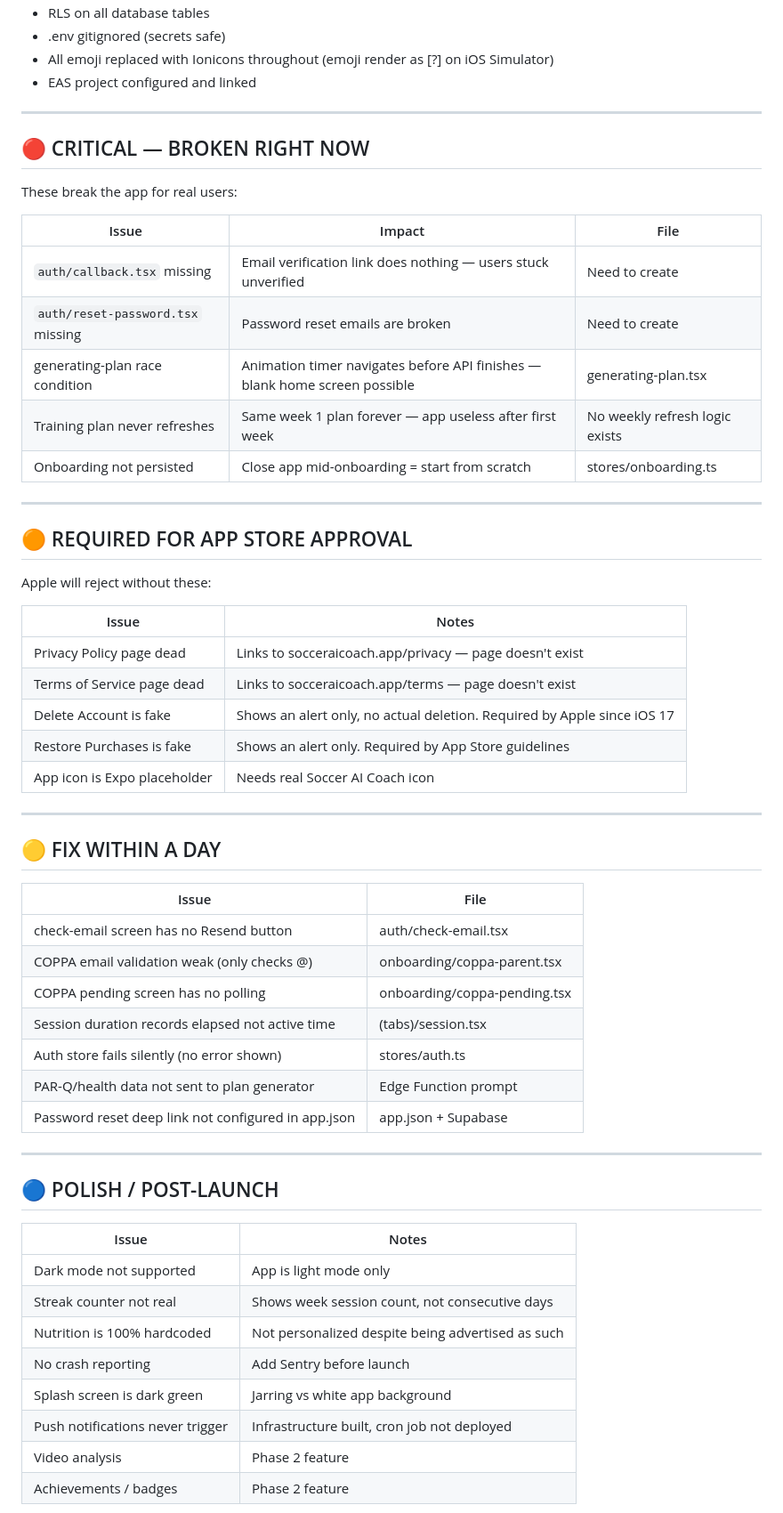
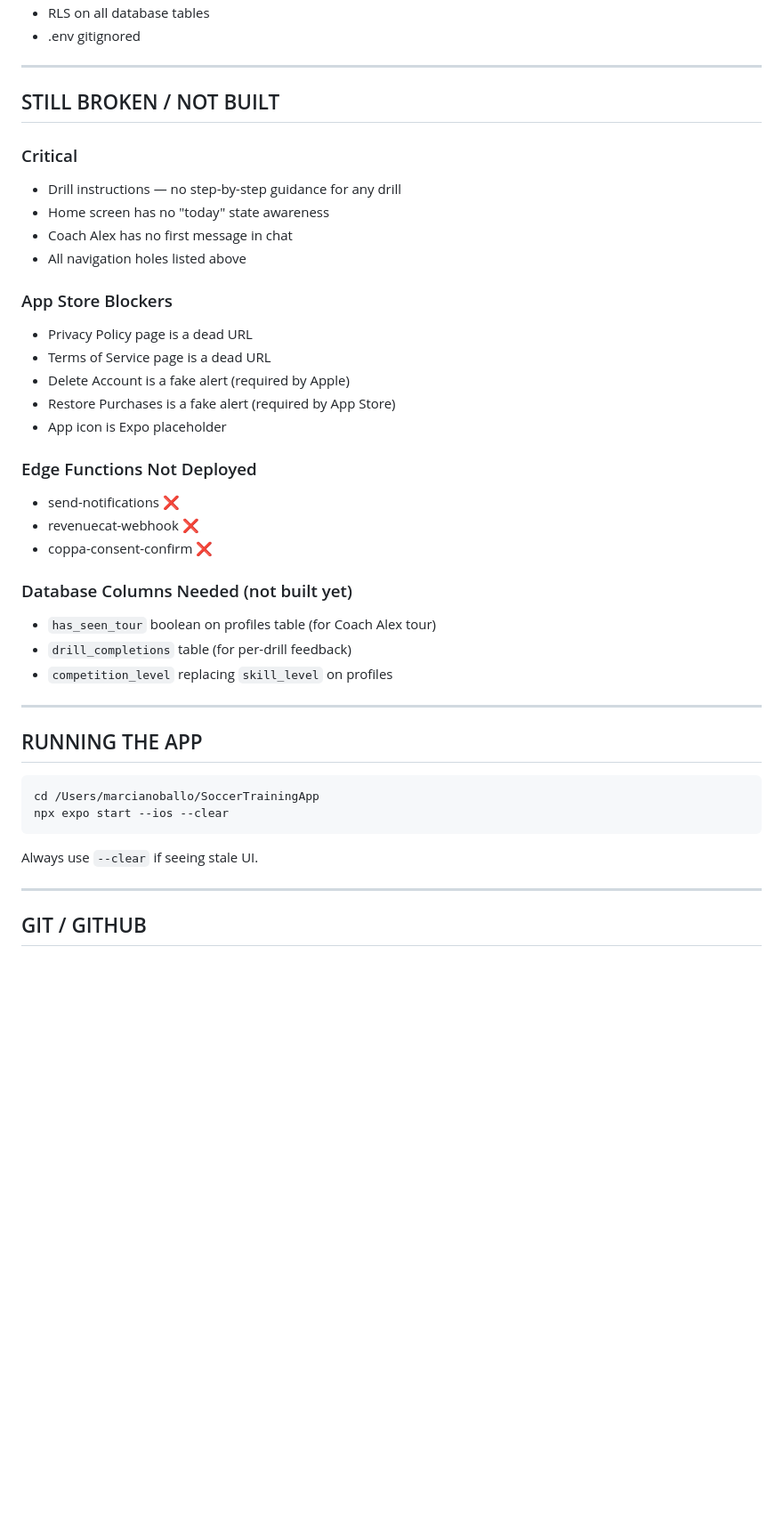
Before and after one commit to MarciB123/Soccer-App, a Markdown page: progress.md, the part around one of its changes. Shown at 89% size. Drawn GitHub-style; blank space fills up the shorter version.

````diff
--- a/progress.md
+++ b/progress.md
@@ -133,62 +306,45 @@ EXPO_PUBLIC_REVENUECAT_ANDROID_KEY
 - RLS on all database tables
-- .env gitignored (secrets safe)
-- All emoji replaced with Ionicons throughout (emoji render as [?] on iOS Simulator)
-- EAS project configured and linked
+- .env gitignored
 
 ---
 
-## 🔴 CRITICAL — BROKEN RIGHT NOW
+## STILL BROKEN / NOT BUILT
 
-These break the app for real users:
+### Critical
+- Drill instructions — no step-by-step guidance for any drill
+- Home screen has no "today" state awareness
+- Coach Alex has no first message in chat
+- All navigation holes listed above
 
-| Issue | Impact | File |
-|---|---|---|
-| `auth/callback.tsx` missing | Email verification link does nothing — users stuck unverified | Need to create |
-| `auth/reset-password.tsx` missing | Password reset emails are broken | Need to create |
-| generating-plan race condition | Animation timer navigates before API finishes — blank home screen possible | generating-plan.tsx |
-| Training plan never refreshes | Same week 1 plan forever — app useless after first week | No weekly refresh logic exists |
-| Onboarding not persisted | Close app mid-onboarding = start from scratch | stores/onboarding.ts |
+### App Store Blockers
+- Privacy Policy page is a dead URL
+- Terms of Service page is a dead URL
+- Delete Account is a fake alert (required by Apple)
+- Restore Purchases is a fake alert (required by App Store)
+- App icon is Expo placeholder
+
+### Edge Functions Not Deployed
+- send-notifications ❌
+- revenuecat-webhook ❌
+- coppa-consent-confirm ❌
+
+### Database Columns Needed (not built yet)
+- `has_seen_tour` boolean on profiles table (for Coach Alex tour)
+- `drill_completions` table (for per-drill feedback)
+- `competition_level` replacing `skill_level` on profiles
 
 ---
 
-## 🟠 REQUIRED FOR APP STORE APPROVAL
+## RUNNING THE APP
 
-Apple will reject without these:
+```bash
+cd /Users/marcianoballo/SoccerTrainingApp
+npx expo start --ios --clear
+```
 
-| Issue | Notes |
-|---|---|
-| Privacy Policy page dead | Links to socceraicoach.app/privacy — page doesn't exist |
-| Terms of Service page dead | Links to socceraicoach.app/terms — page doesn't exist |
-| Delete Account is fake | Shows an alert only, no actual deletion. Required by Apple since iOS 17 |
-| Restore Purchases is fake | Shows an alert only. Required by App Store guidelines |
-| App icon is Expo placeholder | Needs real Soccer AI Coach icon |
+Always use `--clear` if seeing stale UI.
 
 ---
 
-## 🟡 FIX WITHIN A DAY
+## GIT / GITHUB
 
-| Issue | File |
-|---|---|
-| check-email screen has no Resend button | auth/check-email.tsx |
-| COPPA email validation weak (only checks @) | onboarding/coppa-parent.tsx |
-| COPPA pending screen has no polling | onboarding/coppa-pending.tsx |
-| Session duration records elapsed not active time | (tabs)/session.tsx |
-| Auth store fails silently (no error shown) | stores/auth.ts |
-| PAR-Q/health data not sent to plan generator | Edge Function prompt |
-| Password reset deep link not configured in app.json | app.json + Supabase |
-
----
-
-## 🔵 POLISH / POST-LAUNCH
-
-| Issue | Notes |
-|---|---|
-| Dark mode not supported | App is light mode only |
-| Streak counter not real | Shows week session count, not consecutive days |
-| Nutrition is 100% hardcoded | Not personalized despite being advertised as such |
-| No crash reporting | Add Sentry before launch |
-| Splash screen is dark green | Jarring vs white app background |
-| Push notifications never trigger | Infrastructure built, cron job not deployed |
-| Video analysis | Phase 2 feature |
-| Achievements / badges | Phase 2 feature |
-
````
Also changed, not shown: other parts of progress.md (+260 -111 lines).
